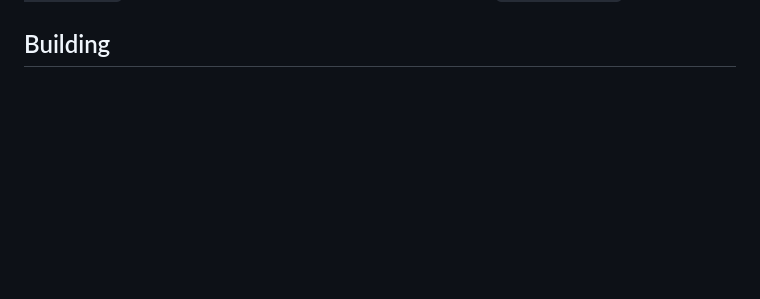
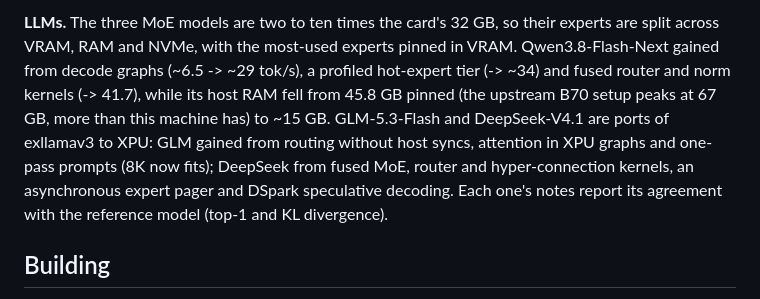
Before and after one commit to horvay/b70, a Markdown page: README.md, the part around one of its changes. Drawn GitHub-style; blank space fills up the shorter version.

Commit message:
README: how much faster each engine got on the B70; OPTIMIZE.md: the SYCL Drama 3 row
Co-Authored-By: Claude Opus 5.5 <noreply@anthropic.com>

```diff
--- a/README.md
+++ b/README.md
@@ -38,3 +76,11 @@ server. The tools above do this themselves. See `queue/README.md`.
+**LLMs.** The three MoE models are two to ten times the card's 32 GB, so their experts are split across VRAM, RAM and
+NVMe, with the most-used experts pinned in VRAM. Qwen3.8-Flash-Next gained from decode graphs (~6.5 -> ~29 tok/s), a
+profiled hot-expert tier (-> ~34) and fused router and norm kernels (-> 41.7), while its host RAM fell from 45.8 GB
+pinned (the upstream B70 setup peaks at 67 GB, more than this machine has) to ~15 GB. GLM-5.3-Flash and DeepSeek-V4.1
+are ports of exllamav3 to XPU: GLM gained from routing without host syncs, attention in XPU graphs and one-pass prompts
+(8K now fits); DeepSeek from fused MoE, router and hyper-connection kernels, an asynchronous expert pager and DSpark
+speculative decoding. Each one's notes report its agreement with the reference model (top-1 and KL divergence).
+
 ## Building
 
 All builds use DPC++/oneMKL 2025.3 and a SYCL oneDNN build from `~/opt` (paths are compiled into the binaries) and
```
Also changed, not shown: other parts of README.md (+38 -0 lines), bench/drama3/OPTIMIZE.md (+1 -0 lines).
